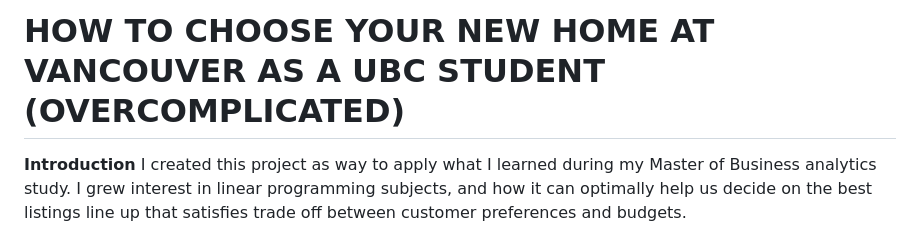
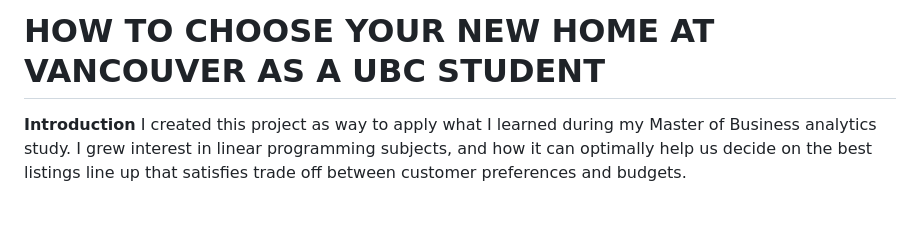
Before and after one commit to adriandarmali/housing-project, a Markdown page: README.md, the part around the change. GitHub-like rendering; blank space fills up the shorter version.

Commit message:
Fix heading formatting in README.md

```diff
--- a/README.md
+++ b/README.md
@@ -1,4 +1,4 @@
-<h1>HOW TO CHOOSE YOUR NEW HOME AT VANCOUVER AS A UBC STUDENT (OVERCOMPLICATED)</h1>
+<h1>HOW TO CHOOSE YOUR NEW HOME AT VANCOUVER AS A UBC STUDENT </h1>
 
 
 **Introduction**
```
